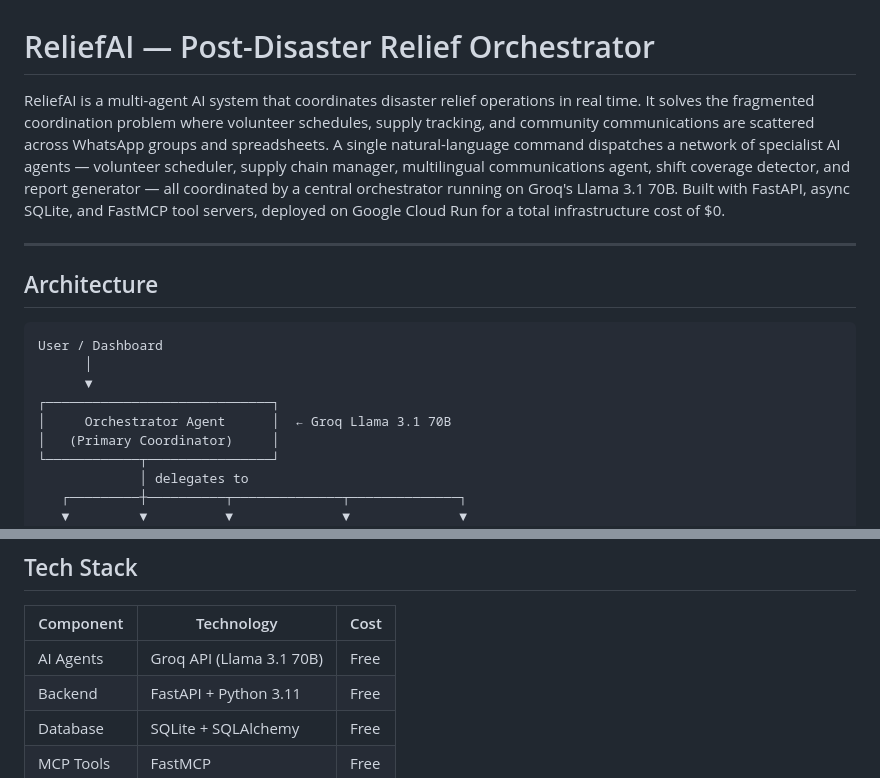
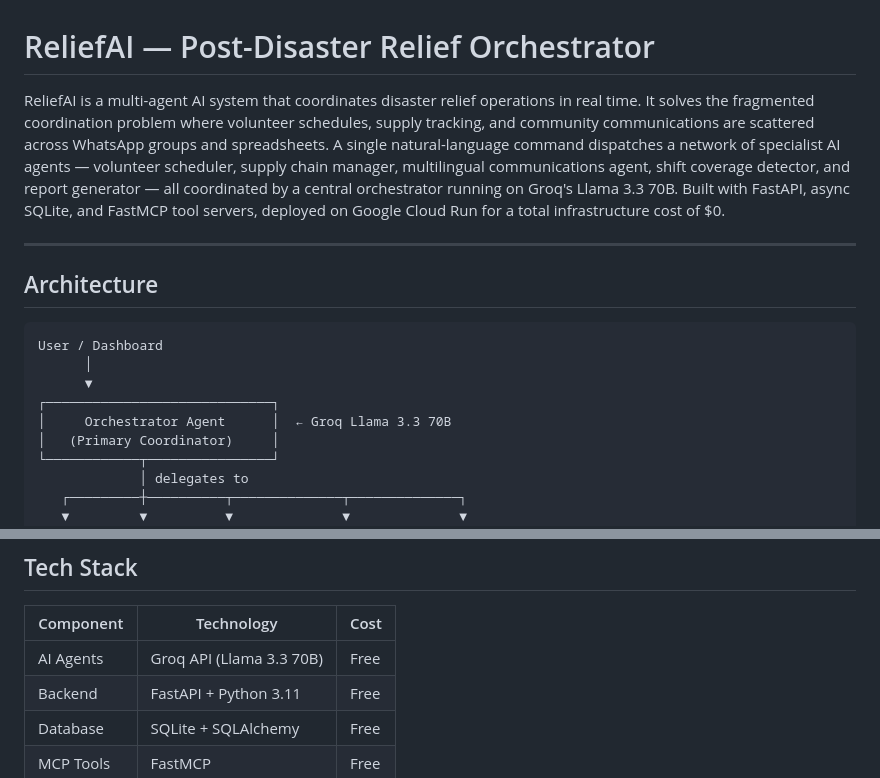
Before and after one commit to Ansul-S/reliefai, a Markdown page: README.md, 2 parts joined by grey strips. Drawn GitHub-style.

```diff
--- a/README.md
+++ b/README.md
@@ -1,6 +1,6 @@
 # ReliefAI — Post-Disaster Relief Orchestrator
 
-ReliefAI is a multi-agent AI system that coordinates disaster relief operations in real time. It solves the fragmented coordination problem where volunteer schedules, supply tracking, and community communications are scattered across WhatsApp groups and spreadsheets. A single natural-language command dispatches a network of specialist AI agents — volunteer scheduler, supply chain manager, multilingual communications agent, shift coverage detector, and report generator — all coordinated by a central orchestrator running on Groq's Llama 3.1 70B. Built with FastAPI, async SQLite, and FastMCP tool servers, deployed on Google Cloud Run for a total infrastructure cost of $0.
+ReliefAI is a multi-agent AI system that coordinates disaster relief operations in real time. It solves the fragmented coordination problem where volunteer schedules, supply tracking, and community communications are scattered across WhatsApp groups and spreadsheets. A single natural-language command dispatches a network of specialist AI agents — volunteer scheduler, supply chain manager, multilingual communications agent, shift coverage detector, and report generator — all coordinated by a central orchestrator running on Groq's Llama 3.3 70B. Built with FastAPI, async SQLite, and FastMCP tool servers, deployed on Google Cloud Run for a total infrastructure cost of $0.
 
 ---
 
@@ -11,7 +11,7 @@ User / Dashboard
       │
       ▼
 ┌─────────────────────────────┐
-│     Orchestrator Agent      │  ← Groq Llama 3.1 70B
+│     Orchestrator Agent      │  ← Groq Llama 3.3 70B
 │   (Primary Coordinator)     │
 └────────────┬────────────────┘
              │ delegates to
@@ -40,7 +40,7 @@ Volunteer  Supply    Comms Agent   Shift Agent   Report Agent
 
 | Component   | Technology               | Cost  |
 |-------------|--------------------------|-------|
-| AI Agents   | Groq API (Llama 3.1 70B) | Free  |
+| AI Agents   | Groq API (Llama 3.3 70B) | Free  |
 | Backend     | FastAPI + Python 3.11    | Free  |
 | Database    | SQLite + SQLAlchemy      | Free  |
 | MCP Tools   | FastMCP                  | Free  |
```
